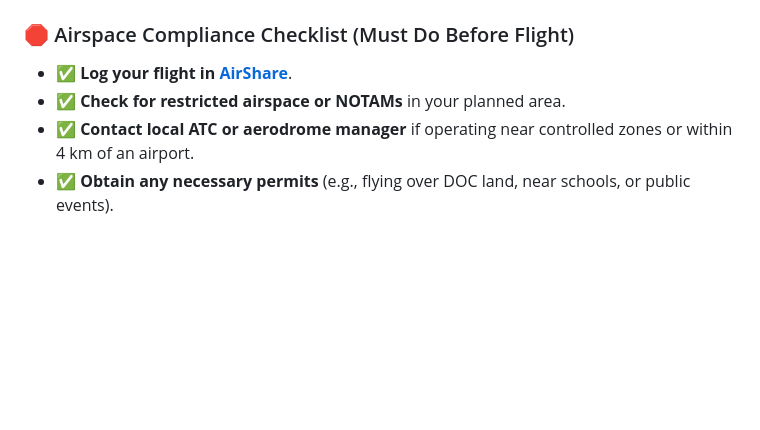
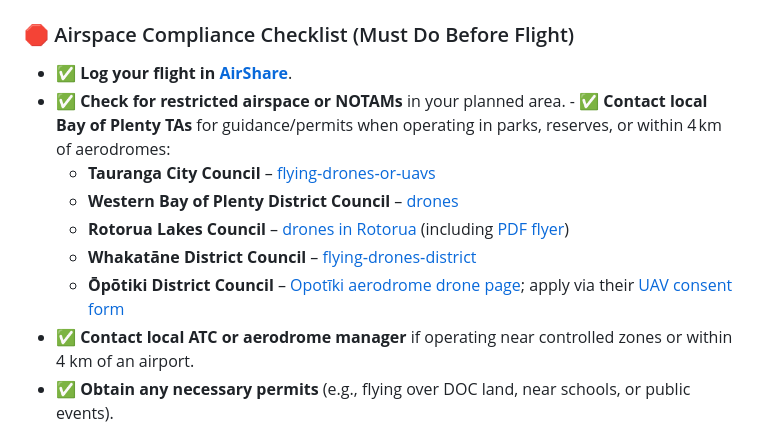
Before and after one commit to EngineBop/DronePilotTrainingManual, a Markdown page: README.md, the part around the change. GitHub-like rendering; blank space fills up the shorter version.

```diff
--- a/README.md
+++ b/README.md
@@ -150,6 +150,12 @@ Choosing the correct setup method for your drone mission is critical to achievin
 
 - ✅ **Log your flight in [AirShare](https://www.airshare.co.nz)**.
 - ✅ **Check for restricted airspace or NOTAMs** in your planned area.
+        - ✅ **Contact local Bay of Plenty TAs** for guidance/permits when operating in parks, reserves, or within 4 km of aerodromes:
+  - **Tauranga City Council** – [flying‑drones‑or‑uavs](https://www.tauranga.govt.nz/exploring/parks-and-reserves/using-our-parks/flying-drones-or-uavs)
+  - **Western Bay of Plenty District Council** – [drones](https://www.westernbay.govt.nz/recreation/drones)
+  - **Rotorua Lakes Council** – [drones in Rotorua](https://www.rotorualakescouncil.nz/parks-lakes-recreation/drones-in-rotorua) (including [PDF flyer](https://www.rotorualakescouncil.nz/repository/.../Drone_Flyer_Draft_V6_FA.pdf))
+  - **Whakatāne District Council** – [flying‑drones‑district](https://www.whakatane.govt.nz/residents/flying-drones-district)
+  - **Ōpōtiki District Council** – [Opotīki aerodrome drone page](https://www.odc.govt.nz/our-district/parks-and-reserves/opotiki-aerodrome); apply via their [UAV consent form](https://online.odc.govt.nz/online-services/new/uavconsent/step/1)
 - ✅ **Contact local ATC or aerodrome manager** if operating near controlled zones or within 4 km of an airport.
 - ✅ **Obtain any necessary permits** (e.g., flying over DOC land, near schools, or public events).
 - ✅ **Review Civil Aviation Rules Part 101** if operating under standard certification.
```
